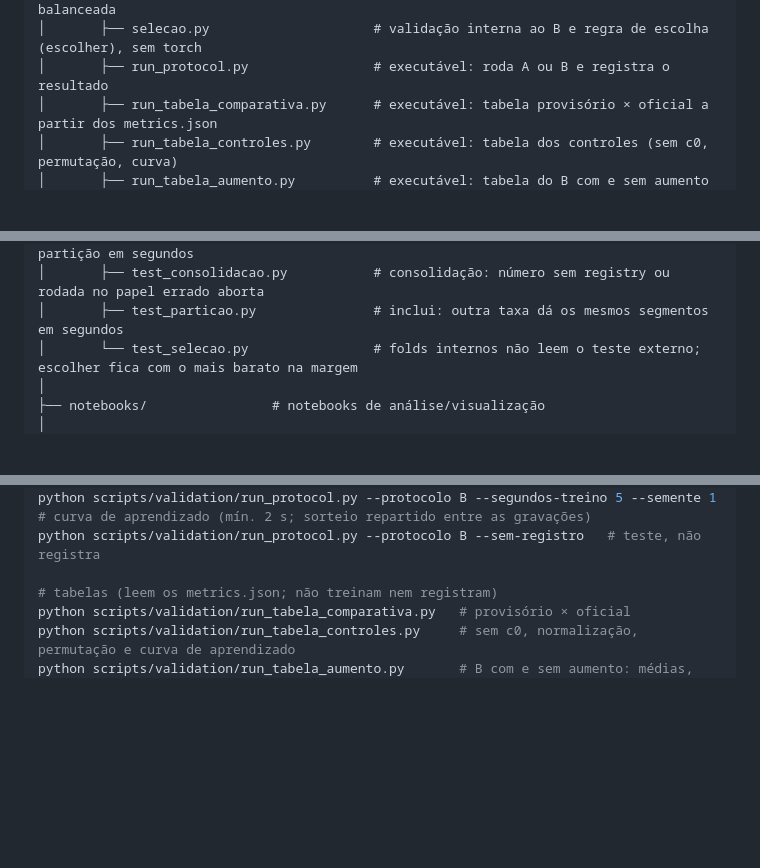
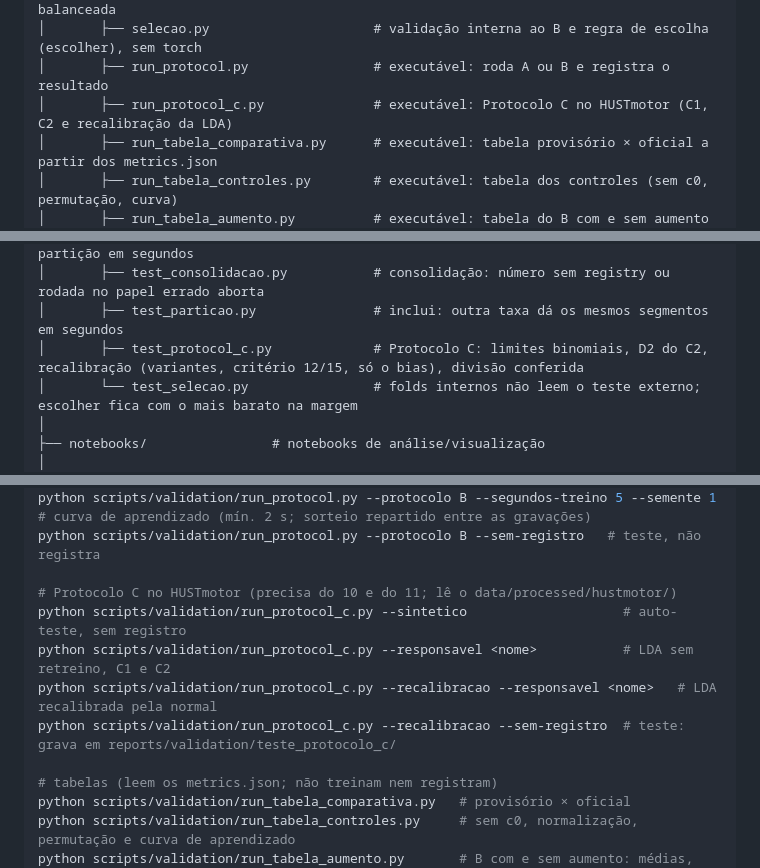
Before and after one commit to claraamp/diagnostico-acustico-motores, a Markdown page: README.md, 3 parts joined by grey strips. Drawn GitHub-style; blank space fills up the shorter version.

Commit message:
docs: divisão por rotação no hustmotor.md e comandos do Protocolo C no README

```diff
--- a/README.md
+++ b/README.md
@@ -178,6 +178,7 @@ diagnostico-acustico-motores/
 │       ├── metricas.py                    # sensibilidade, especificidade, acurácia balanceada
 │       ├── selecao.py                     # validação interna ao B e regra de escolha (escolher), sem torch
 │       ├── run_protocol.py                # executável: roda A ou B e registra o resultado
+│       ├── run_protocol_c.py              # executável: Protocolo C no HUSTmotor (C1, C2 e recalibração da LDA)
 │       ├── run_tabela_comparativa.py      # executável: tabela provisório × oficial a partir dos metrics.json
 │       ├── run_tabela_controles.py        # executável: tabela dos controles (sem c0, permutação, curva)
 │       ├── run_tabela_aumento.py          # executável: tabela do B com e sem aumento de dados
@@ -212,6 +213,7 @@ diagnostico-acustico-motores/
 │       ├── test_tabela_taxas.py           # tabela das taxas: comparabilidade e mesma partição em segundos
 │       ├── test_consolidacao.py           # consolidação: número sem registry ou rodada no papel errado aborta
 │       ├── test_particao.py               # inclui: outra taxa dá os mesmos segmentos em segundos
+│       ├── test_protocol_c.py             # Protocolo C: limites binomiais, D2 do C2, recalibração (variantes, critério 12/15, só o bias), divisão conferida
 │       └── test_selecao.py                # folds internos não leem o teste externo; escolher fica com o mais barato na margem
 │
 ├── notebooks/                # notebooks de análise/visualização
@@ -308,6 +310,12 @@ python scripts/validation/run_protocol.py --protocolo B --permutar --semente 1
 python scripts/validation/run_protocol.py --protocolo B --segundos-treino 5 --semente 1   # curva de aprendizado (mín. 2 s; sorteio repartido entre as gravações)
 python scripts/validation/run_protocol.py --protocolo B --sem-registro   # teste, não registra
 
+# Protocolo C no HUSTmotor (precisa do 10 e do 11; lê o data/processed/hustmotor/)
+python scripts/validation/run_protocol_c.py --sintetico                    # auto-teste, sem registro
+python scripts/validation/run_protocol_c.py --responsavel <nome>           # LDA sem retreino, C1 e C2
+python scripts/validation/run_protocol_c.py --recalibracao --responsavel <nome>   # LDA recalibrada pela normal
+python scripts/validation/run_protocol_c.py --recalibracao --sem-registro  # teste: grava em reports/validation/teste_protocolo_c/
+
 # tabelas (leem os metrics.json; não treinam nem registram)
 python scripts/validation/run_tabela_comparativa.py   # provisório × oficial
 python scripts/validation/run_tabela_controles.py     # sem c0, normalização, permutação e curva de aprendizado
```
Also changed, not shown: docs/hustmotor.md (+7 -1 lines).
